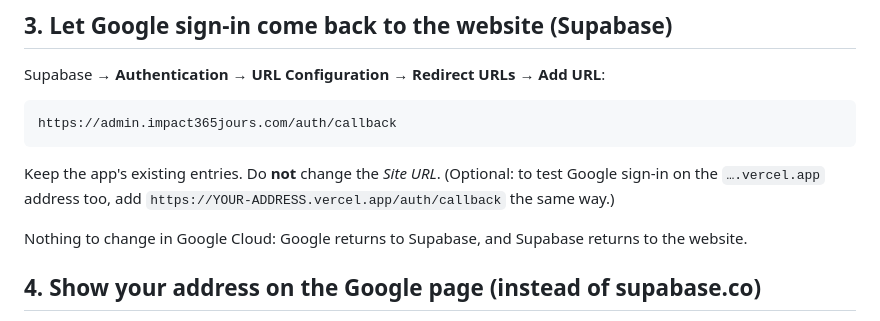
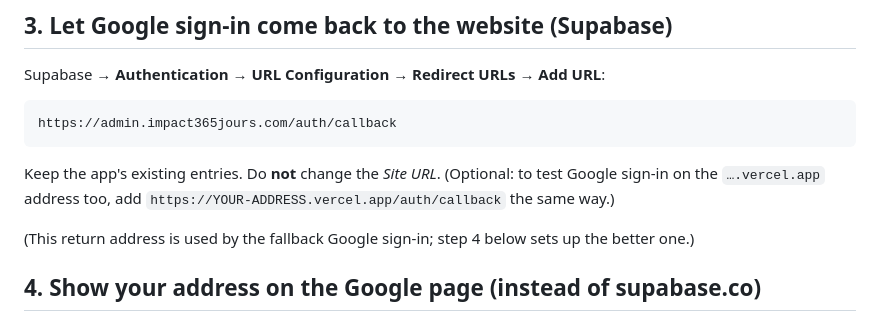
Before and after one commit to seyiganiyu5-lab/impact-365, a Markdown page: admin/DEPLOY.md, the part around the change. Drawn GitHub-style.

Commit message:
Admin DEPLOY.md: clarify the two Google sign-in setups
Co-Authored-By: Claude Opus 5.5 <noreply@anthropic.com>
Claude-Session: https://claude.ai/code/session_01E8gt5iStChLV4Bw3R8gUcC

```diff
--- a/admin/DEPLOY.md
+++ b/admin/DEPLOY.md
@@ -58,8 +58,8 @@ Keep the app's existing entries. Do **not** change the *Site URL*.
 (Optional: to test Google sign-in on the `….vercel.app` address too, add
 `https://YOUR-ADDRESS.vercel.app/auth/callback` the same way.)
 
-Nothing to change in Google Cloud: Google returns to Supabase, and Supabase
-returns to the website.
+(This return address is used by the fallback Google sign-in; step 4 below
+sets up the better one.)
 
 ## 4. Show your address on the Google page (instead of supabase.co)
 
```
